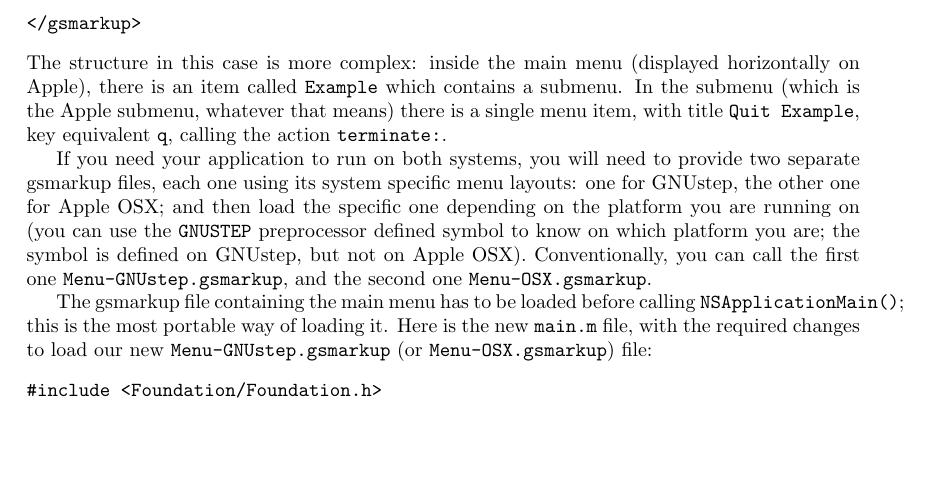
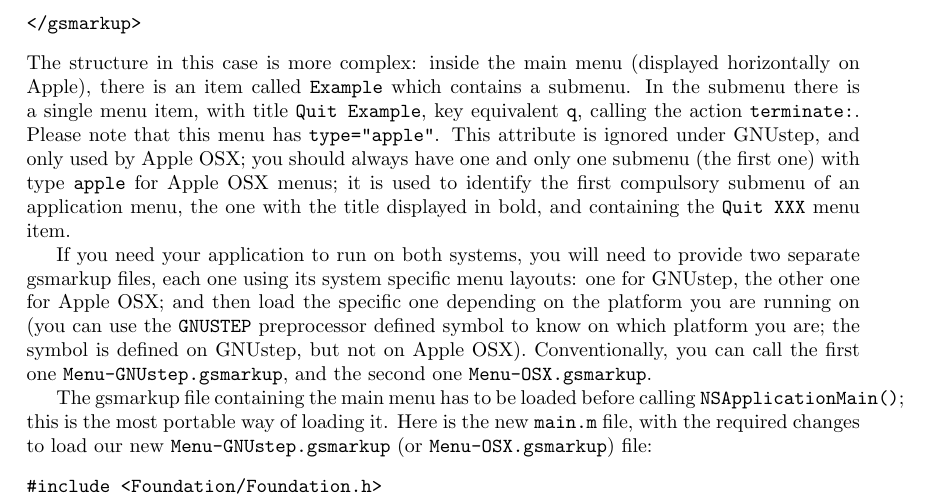
Before and after one commit to gnustep/libs-renaissance, a LaTeX document (Documentation/Tutorials/Renaissance/Renaissance.tex): part of page 5 of 11, cut so that both start at the same text, the shorter picture padded with empty space. Compiled offline with pdfLaTeX.

Commit message:
Explain that you should have a single <menu> with type="apple" on OSX
git-svn-id: svn+ssh://svn.gna.org/svn/gnustep/libs/renaissance/trunk@15440 72102866-910b-0410-8b05-ffd578937521

```diff
--- a/Documentation/Tutorials/Renaissance/Renaissance.tex
+++ b/Documentation/Tutorials/Renaissance/Renaissance.tex
@@ -260,10 +260,16 @@ file for your menu:
 \end{verbatim}
 The structure in this case is more complex: inside the main menu
 (displayed horizontally on Apple), there is an item called
-\texttt{Example} which contains a submenu.  In the submenu (which
-is the Apple submenu, whatever that means) there is a single menu
-item, with title \texttt{Quit Example}, key equivalent \texttt{q},
-calling the action \texttt{terminate:}.
+\texttt{Example} which contains a submenu.  In the submenu
+there is a single menu item, with title \texttt{Quit Example}, key
+equivalent \texttt{q}, calling the action \texttt{terminate:}.  Please
+note that this menu has \texttt{type="apple"}.  This attribute is
+ignored under GNUstep, and only used by Apple OSX; you should always
+have one and only one submenu (the first one) with type
+\texttt{apple} for Apple OSX menus; it is used to identify
+the first compulsory submenu of an application menu, the one with the
+title displayed in bold, and containing the \texttt{Quit XXX} menu
+item.
 
 If you need your application to run on both systems, you will need to
 provide two separate gsmarkup files, each one using its system
```
